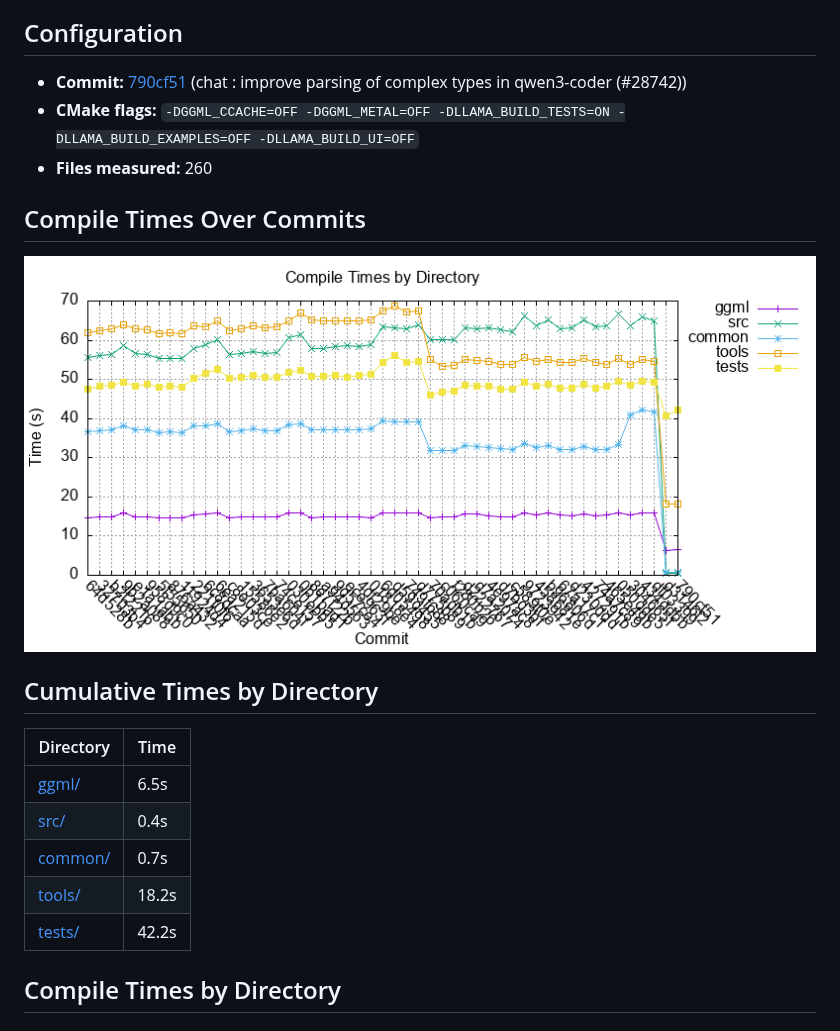
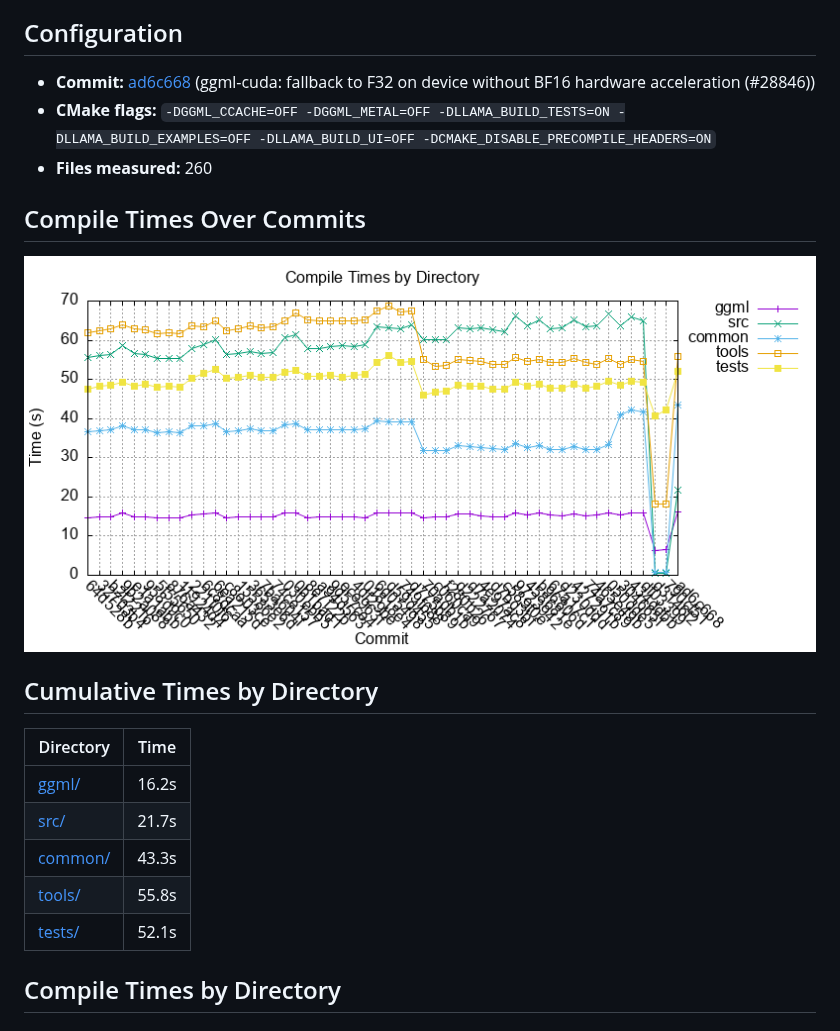
Before and after one commit to ggml-org/llama.cpp-dev, a Markdown page: README-compile-times.md, the part around one of its changes. GitHub-like rendering; pictures changed too: compile-times.png.

Commit message:
auto: update compile times

```diff
--- a/README-compile-times.md
+++ b/README-compile-times.md
@@ -4,8 +4,8 @@ Auto-generated on 2026-09-13 02:50:11 UTC
 
 ## Configuration
 
-- **Commit:** [790cf51](https://github.com/ggml-org/llama.cpp/commit/790cf51) (chat : improve parsing of complex types in qwen3-coder (#28742))
-- **CMake flags:** `-DGGML_CCACHE=OFF -DGGML_METAL=OFF -DLLAMA_BUILD_TESTS=ON -DLLAMA_BUILD_EXAMPLES=OFF -DLLAMA_BUILD_UI=OFF`
+- **Commit:** [ad6c668](https://github.com/ggml-org/llama.cpp/commit/ad6c668) (ggml-cuda: fallback to F32 on device without BF16 hardware acceleration (#28846))
+- **CMake flags:** `-DGGML_CCACHE=OFF -DGGML_METAL=OFF -DLLAMA_BUILD_TESTS=ON -DLLAMA_BUILD_EXAMPLES=OFF -DLLAMA_BUILD_UI=OFF -DCMAKE_DISABLE_PRECOMPILE_HEADERS=ON`
 - **Files measured:** 260
 
 ## Compile Times Over Commits
@@ -16,11 +16,11 @@ Auto-generated on 2026-09-13 02:50:11 UTC
 
 | Directory | Time |
 |-----------|------|
-| [ggml/](https://github.com/ggml-org/llama.cpp/tree/790cf51/ggml)     | 6.5s     |
-| [src/](https://github.com/ggml-org/llama.cpp/tree/790cf51/src)      | 0.4s      |
-| [common/](https://github.com/ggml-org/llama.cpp/tree/790cf51/common)   | 0.7s    |
-| [tools/](https://github.com/ggml-org/llama.cpp/tree/790cf51/tools)    | 18.2s    |
-| [tests/](https://github.com/ggml-org/llama.cpp/tree/790cf51/tests)   | 42.2s    |
+| [ggml/](https://github.com/ggml-org/llama.cpp/tree/ad6c668/ggml)     | 16.2s     |
+| [src/](https://github.com/ggml-org/llama.cpp/tree/ad6c668/src)      | 21.7s      |
+| [common/](https://github.com/ggml-org/llama.cpp/tree/ad6c668/common)   | 43.3s    |
+| [tools/](https://github.com/ggml-org/llama.cpp/tree/ad6c668/tools)    | 55.8s    |
+| [tests/](https://github.com/ggml-org/llama.cpp/tree/ad6c668/tests)   | 52.1s    |
 
 ## Compile Times by Directory
 
```
Also changed, not shown: other parts of README-compile-times.md (+261 -261 lines), 1 other file.
